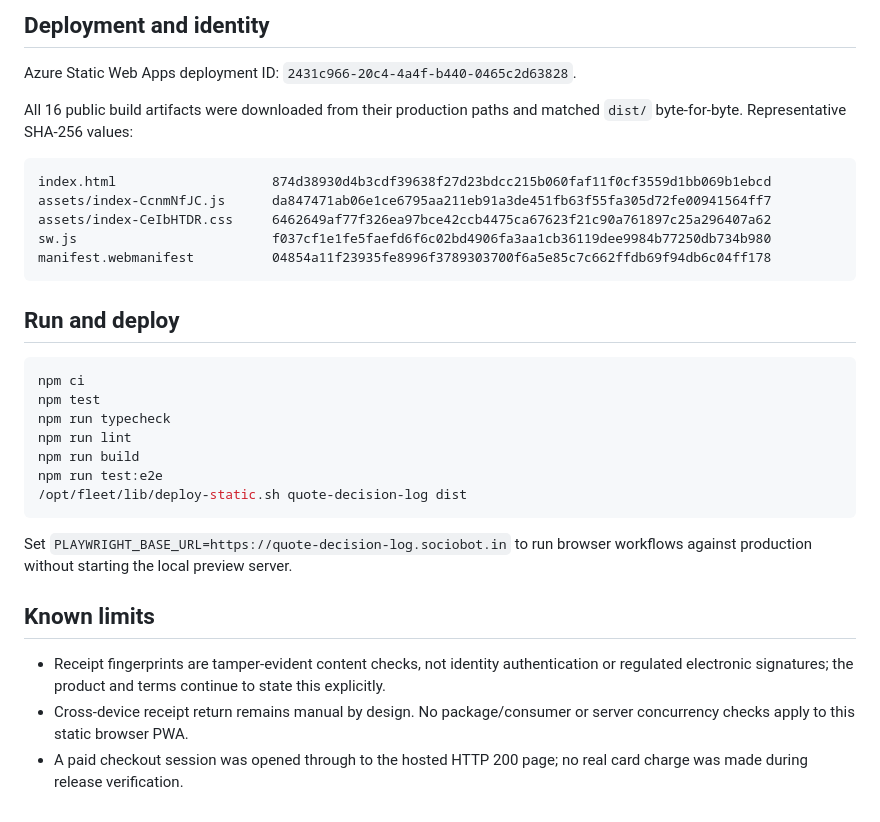
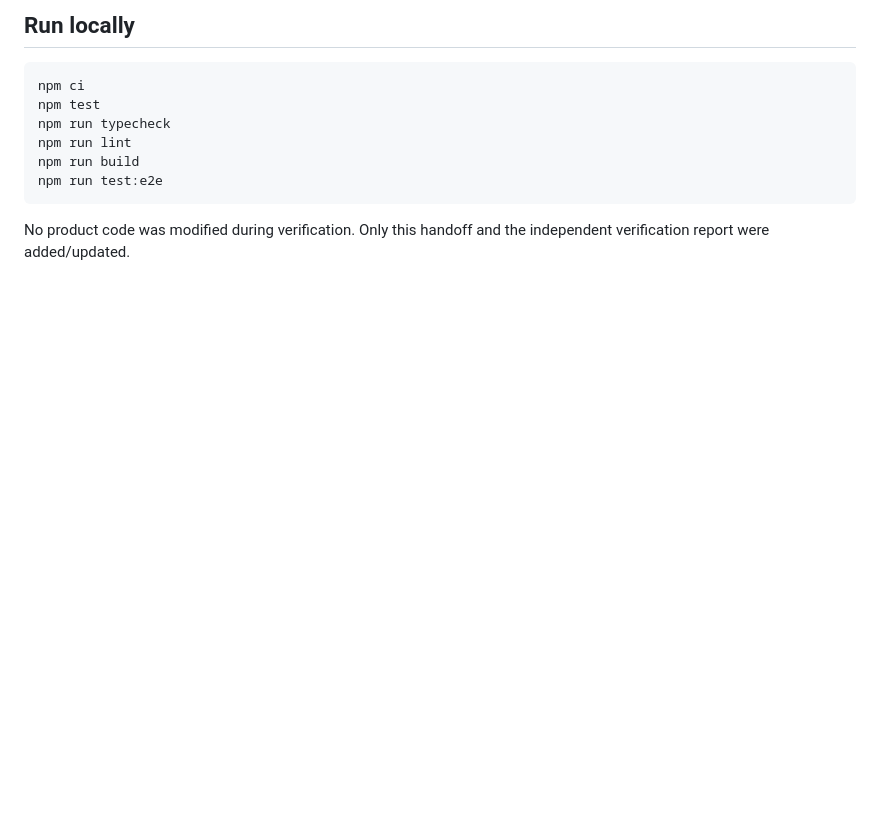
Before and after one commit to B-Divyesh/sf-quote-decision-log, a Markdown page: .factory/handoff.md, the part around one of its changes. Rendered like a GitHub page; blank space fills up the shorter version.

````diff
--- a/.factory/handoff.md
+++ b/.factory/handoff.md
@@ -108,20 +61,4 @@ returned HTTP 200 `{valid:false, reason:"invalid"}` with production-origin CORS.
-## Deployment and identity
-
-Azure Static Web Apps deployment ID:
-`2431c966-20c4-4a4f-b440-0465c2d63828`.
-
-All 16 public build artifacts were downloaded from their production paths and
-matched `dist/` byte-for-byte. Representative SHA-256 values:
-
-```text
-index.html                    874d38930d4b3cdf39638f27d23bdcc215b060faf11f0cf3559d1bb069b1ebcd
-assets/index-CcnmNfJC.js      da847471ab06e1ce6795aa211eb91a3de451fb63f55fa305d72fe00941564ff7
-assets/index-CeIbHTDR.css     6462649af77f326ea97bce42ccb4475ca67623f21c90a761897c25a296407a62
-sw.js                         f037cf1e1fe5faefd6f6c02bd4906fa3aa1cb36119dee9984b77250db734b980
-manifest.webmanifest          04854a11f23935fe8996f3789303700f6a5e85c7c662ffdb69f94db6c04ff178
-```
-
-## Run and deploy
+## Run locally
 
 ```sh
 npm ci
@@ -130,18 +67,7 @@ npm run typecheck
 npm run lint
 npm run build
 npm run test:e2e
-/opt/fleet/lib/deploy-static.sh quote-decision-log dist
 ```
 
-Set `PLAYWRIGHT_BASE_URL=https://quote-decision-log.sociobot.in` to run browser
-workflows against production without starting the local preview server.
-
-## Known limits
-
-- Receipt fingerprints are tamper-evident content checks, not identity
-  authentication or regulated electronic signatures; the product and terms
-  continue to state this explicitly.
-- Cross-device receipt return remains manual by design. No package/consumer or
-  server concurrency checks apply to this static browser PWA.
-- A paid checkout session was opened through to the hosted HTTP 200 page; no
-  real card charge was made during release verification.
+No product code was modified during verification. Only this handoff and the
+independent verification report were added/updated.
````
Also changed, not shown: other parts of .factory/handoff.md (+45 -92 lines), .factory/verification-2.md (added, +254 -0 lines).
